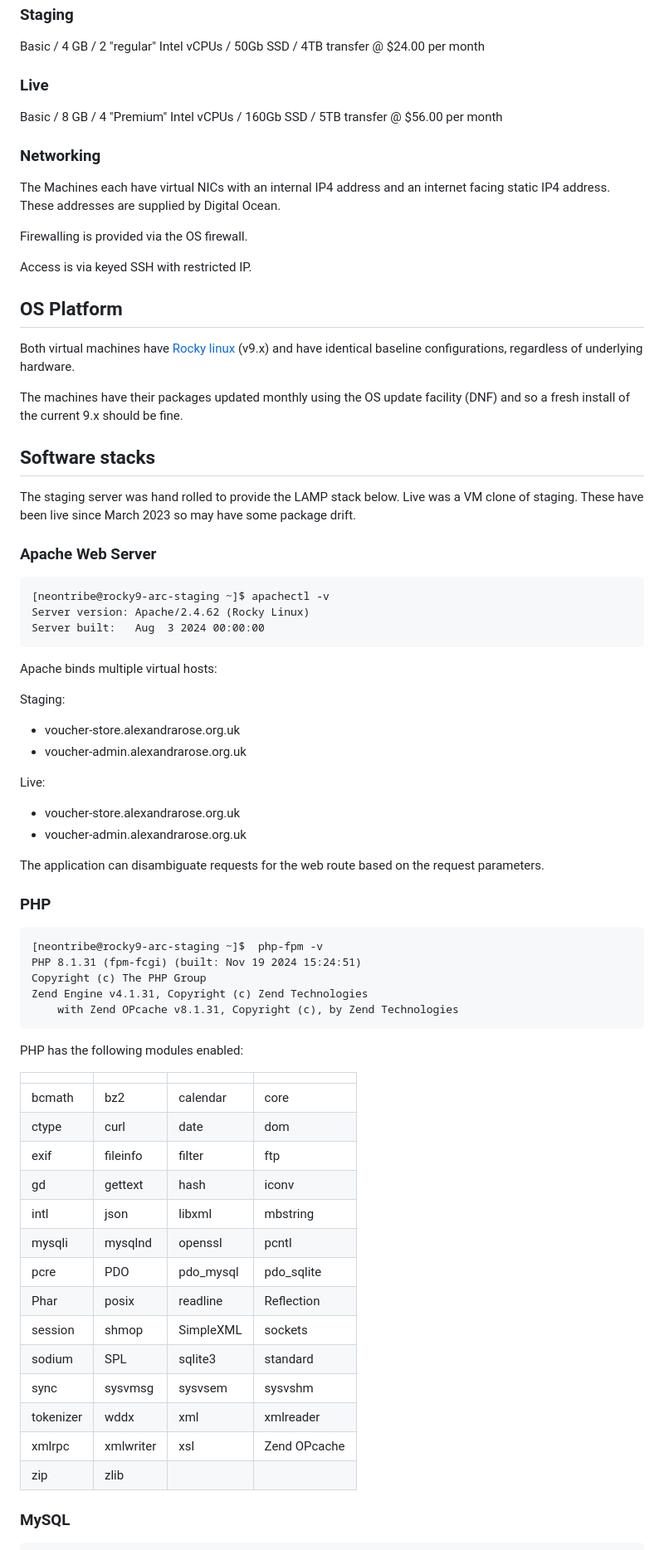
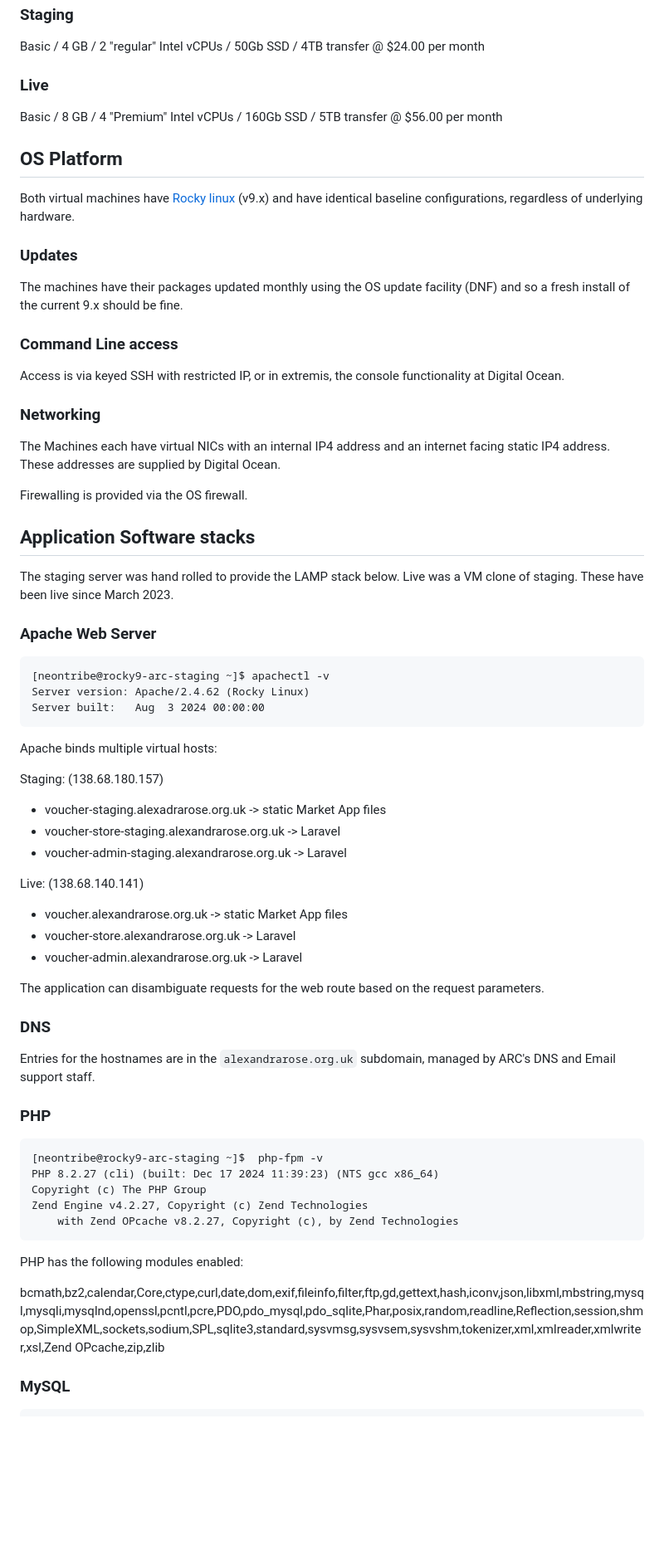
Before and after one commit to neontribe/ARCVService, a Markdown page: docs/DEPLOYMENT.md, the part around one of its changes. Shown at 83% size. Rendered like a GitHub page; blank space fills up the shorter version.

Commit message:
fix: update docs

````diff
--- a/docs/DEPLOYMENT.md
+++ b/docs/DEPLOYMENT.md
@@ -14,23 +14,26 @@ Basic / 4 GB / 2 "regular" Intel vCPUs / 50Gb SSD / 4TB transfer @ $24.00 per mo
 
 Basic / 8 GB / 4 "Premium" Intel vCPUs / 160Gb SSD / 5TB transfer @ $56.00 per month
 
+## OS Platform
+
+Both virtual machines have [Rocky linux](https://rockylinux.org/) (v9.x) and have identical baseline configurations, regardless of underlying hardware.
+
+### Updates
+
+The machines have their packages updated monthly using the OS update facility (DNF) and so a fresh install of the current 9.x should be fine.
+
+### Command Line access
+Access is via keyed SSH with restricted IP, or in extremis, the console functionality at Digital Ocean.
+
 ### Networking
 
 The Machines each have virtual NICs with an internal IP4 address and an internet facing static IP4 address. These addresses are supplied by Digital Ocean.
 
 Firewalling is provided via the OS firewall.
 
-Access is via keyed SSH with restricted IP.
+## Application Software stacks
 
-## OS Platform
-
-Both virtual machines have [Rocky linux](https://rockylinux.org/) (v9.x) and have identical baseline configurations, regardless of underlying hardware.
-
-The machines have their packages updated monthly using the OS update facility (DNF) and so a fresh install of the current 9.x should be fine.
-
-## Software stacks
-
-The staging server was hand rolled to provide the LAMP stack below. Live was a VM clone of staging. These have been live since March 2023 so may have some package drift.
+The staging server was hand rolled to provide the LAMP stack below. Live was a VM clone of staging. These have been live since March 2023.
 
 ### Apache Web Server
 
@@ -42,45 +45,35 @@ Server built:   Aug  3 2024 00:00:00
 
 Apache binds multiple virtual hosts:
 
-Staging:
-- voucher-store.alexandrarose.org.uk
-- voucher-admin.alexandrarose.org.uk
+Staging: (138.68.180.157)
+- voucher-staging.alexadrarose.org.uk -> static Market App files
+- voucher-store-staging.alexandrarose.org.uk -> Laravel
+- voucher-admin-staging.alexandrarose.org.uk -> Laravel
 
-Live:
-- voucher-store.alexandrarose.org.uk
-- voucher-admin.alexandrarose.org.uk
-
+Live: (138.68.140.141)
+- voucher.alexandrarose.org.uk -> static Market App files
+- voucher-store.alexandrarose.org.uk -> Laravel
+- voucher-admin.alexandrarose.org.uk -> Laravel
 
 The application can disambiguate requests for the web route based on the request parameters.
+
+### DNS
+
+Entries for the hostnames are in the `alexandrarose.org.uk` subdomain, managed by ARC's DNS and Email support staff.
 
 ### PHP
 
 ```
 [neontribe@rocky9-arc-staging ~]$  php-fpm -v
-PHP 8.1.31 (fpm-fcgi) (built: Nov 19 2024 15:24:51)
+PHP 8.2.27 (cli) (built: Dec 17 2024 11:39:23) (NTS gcc x86_64)
 Copyright (c) The PHP Group
-Zend Engine v4.1.31, Copyright (c) Zend Technologies
-    with Zend OPcache v8.1.31, Copyright (c), by Zend Technologies
+Zend Engine v4.2.27, Copyright (c) Zend Technologies
+    with Zend OPcache v8.2.27, Copyright (c), by Zend Technologies
 ```
 
 PHP has the following modules enabled:
 
-|              |              |              |              |
-|--------------|--------------|--------------|--------------|
-| bcmath       | bz2          | calendar     | core         |
-| ctype        | curl         | date         | dom          |
-| exif         | fileinfo     | filter       | ftp          |
-| gd           | gettext      | hash         | iconv        |
-| intl         | json         | libxml       | mbstring     |
-| mysqli       | mysqlnd      | openssl      | pcntl        |
-| pcre         | PDO          | pdo_mysql    | pdo_sqlite   |
-| Phar         | posix        | readline     | Reflection   |
-| session      | shmop        | SimpleXML    | sockets      |
-| sodium       | SPL          | sqlite3      | standard     |
-| sync         | sysvmsg      | sysvsem      | sysvshm      |
-| tokenizer    | wddx         | xml          | xmlreader    |
-| xmlrpc       | xmlwriter    | xsl          | Zend OPcache |
-| zip          | zlib         |
+bcmath,bz2,calendar,Core,ctype,curl,date,dom,exif,fileinfo,filter,ftp,gd,gettext,hash,iconv,json,libxml,mbstring,mysql,mysqli,mysqlnd,openssl,pcntl,pcre,PDO,pdo_mysql,pdo_sqlite,Phar,posix,random,readline,Reflection,session,shmop,SimpleXML,sockets,sodium,SPL,sqlite3,standard,sysvmsg,sysvsem,sysvshm,tokenizer,xml,xmlreader,xmlwriter,xsl,Zend OPcache,zip,zlib
 
 ### MySQL
 
````
Also changed, not shown: other parts of docs/DEPLOYMENT.md (+7 -3 lines).
